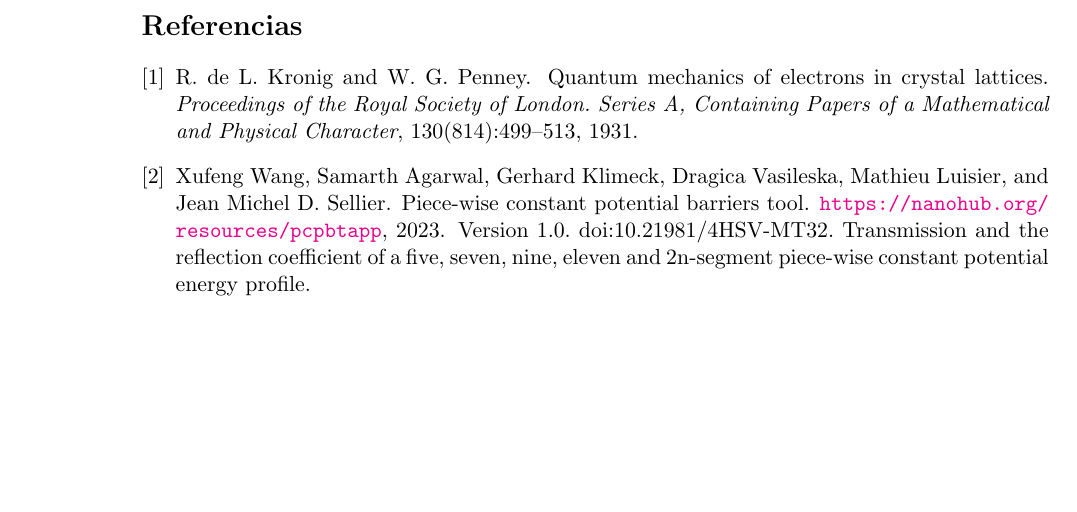
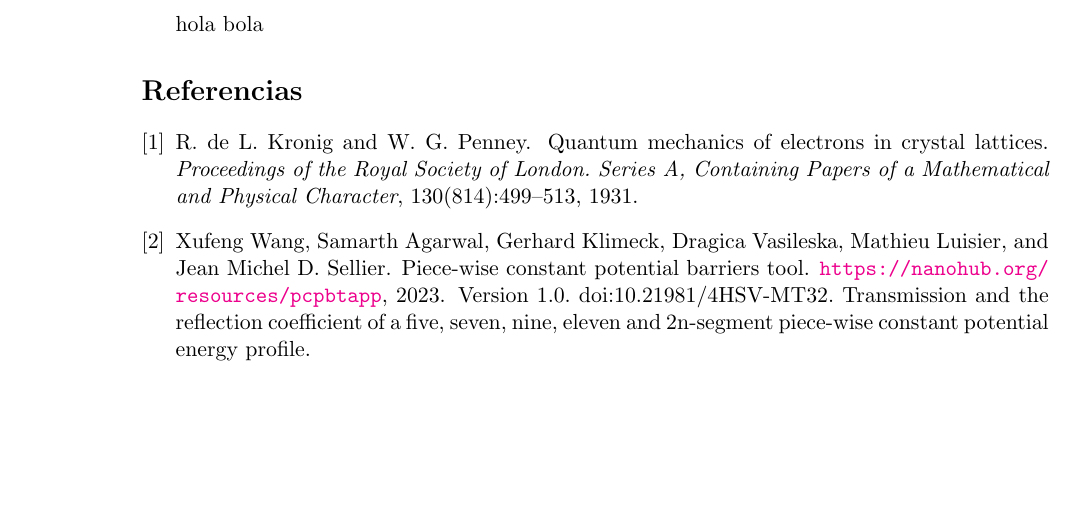
Before and after one commit to feverdreamer1/ef, a LaTeX document (Informe.tex): part of page 9 of 9, cut at the place of the change. Compiled offline with pdfLaTeX.

Commit message:
PruebaNuri

```diff
--- a/Informe.tex
+++ b/Informe.tex
@@ -204,6 +204,7 @@ La primera banda observada alrededor de \(0.1\,\mathrm{eV}\) procede del estado
 Así, cada nivel ligado del pozo aislado evoluciona hacia una banda de conducción cuando el número de barreras aumenta significativamente.
 
 \newpage
+hola bola
 
 \bibliographystyle{plain}
 \bibliography{refs}
```
